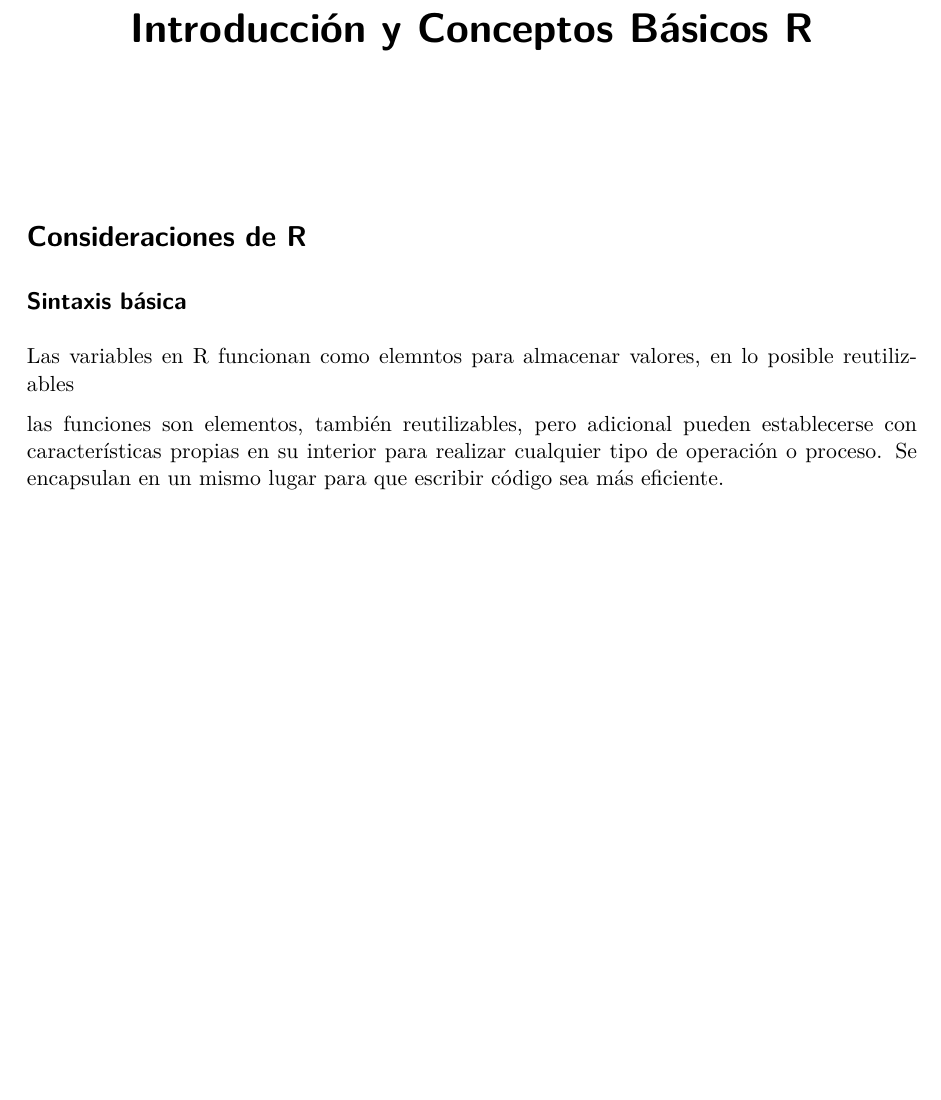
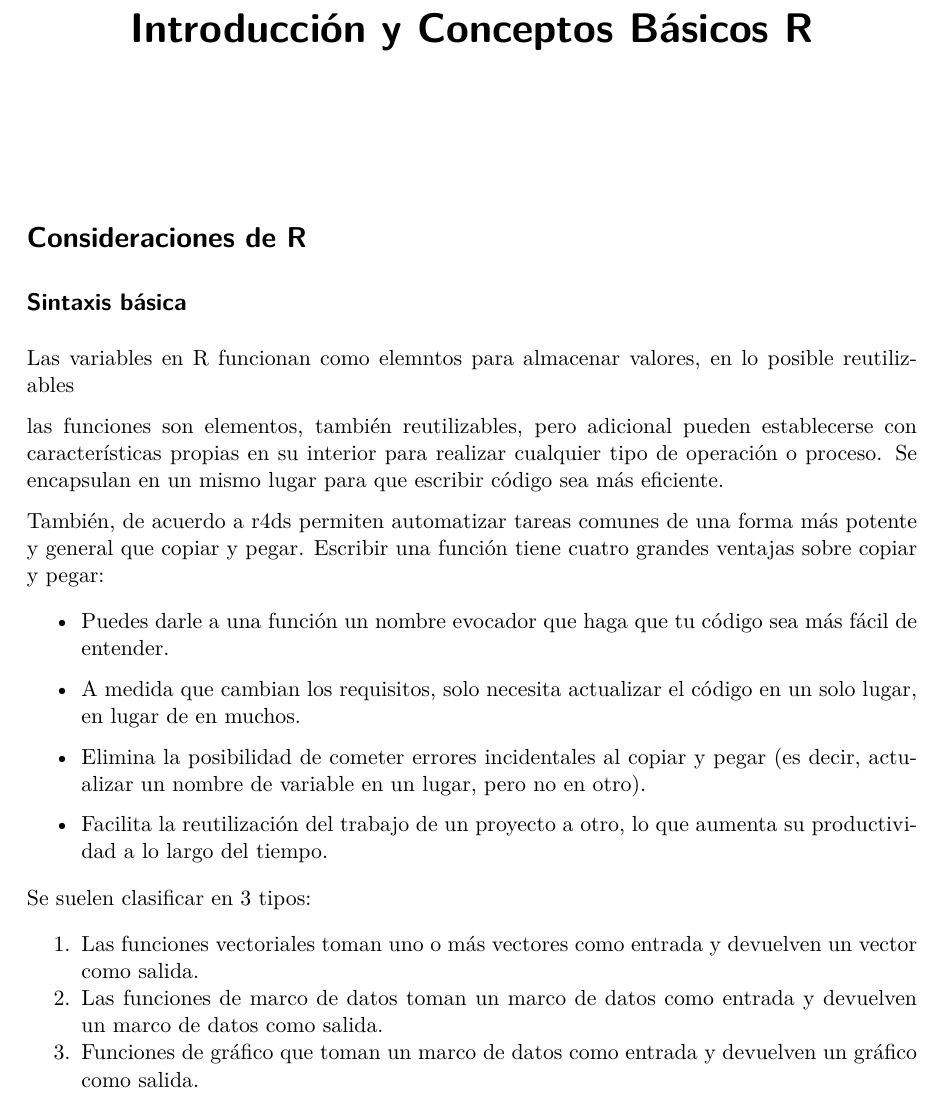
Before and after one commit to DavidNCamelo/R-FirstSteps, a Quarto document (conceptos_basicos.qmd): part of page 1 of 10 before the commit and part of page 1 of 11 after it, cut so that both start at the same text, the shorter picture padded with empty space. The pictures show the output file conceptos_basicos.pdf that the author committed with the source.

Commit message:
Nuevo tema incluido en el .qmd

````diff
--- a/conceptos_basicos.qmd
+++ b/conceptos_basicos.qmd
@@ -14,6 +14,22 @@ execute:
 Las variables en R funcionan como elemntos para almacenar valores, en lo posible reutilizables
 
 las funciones son elementos, también reutilizables, pero adicional pueden establecerse con características propias en su interior para realizar cualquier tipo de operación o proceso. Se encapsulan en un mismo lugar para que escribir código sea más eficiente.
+
+También, de acuerdo a r4ds permiten automatizar tareas comunes de una forma más potente y general que copiar y pegar. Escribir una función tiene cuatro grandes ventajas sobre copiar y pegar:
+
+- Puedes darle a una función un nombre evocador que haga que tu código sea más fácil de entender.
+
+- A medida que cambian los requisitos, solo necesita actualizar el código en un solo lugar, en lugar de en muchos.
+
+- Elimina la posibilidad de cometer errores incidentales al copiar y pegar (es decir, actualizar un nombre de variable en un lugar, pero no en otro).
+
+- Facilita la reutilización del trabajo de un proyecto a otro, lo que aumenta su productividad a lo largo del tiempo.
+
+Se suelen clasificar en 3 tipos:
+
+1. Las funciones vectoriales toman uno o más vectores como entrada y devuelven un vector como salida.
+2. Las funciones de marco de datos toman un marco de datos como entrada y devuelven un marco de datos como salida.
+3. Funciones de gráfico que toman un marco de datos como entrada y devuelven un gráfico como salida.
 
 ```{r}
 #| label: variables_R
````
Also changed, not shown: conceptos_basicos.pdf.
